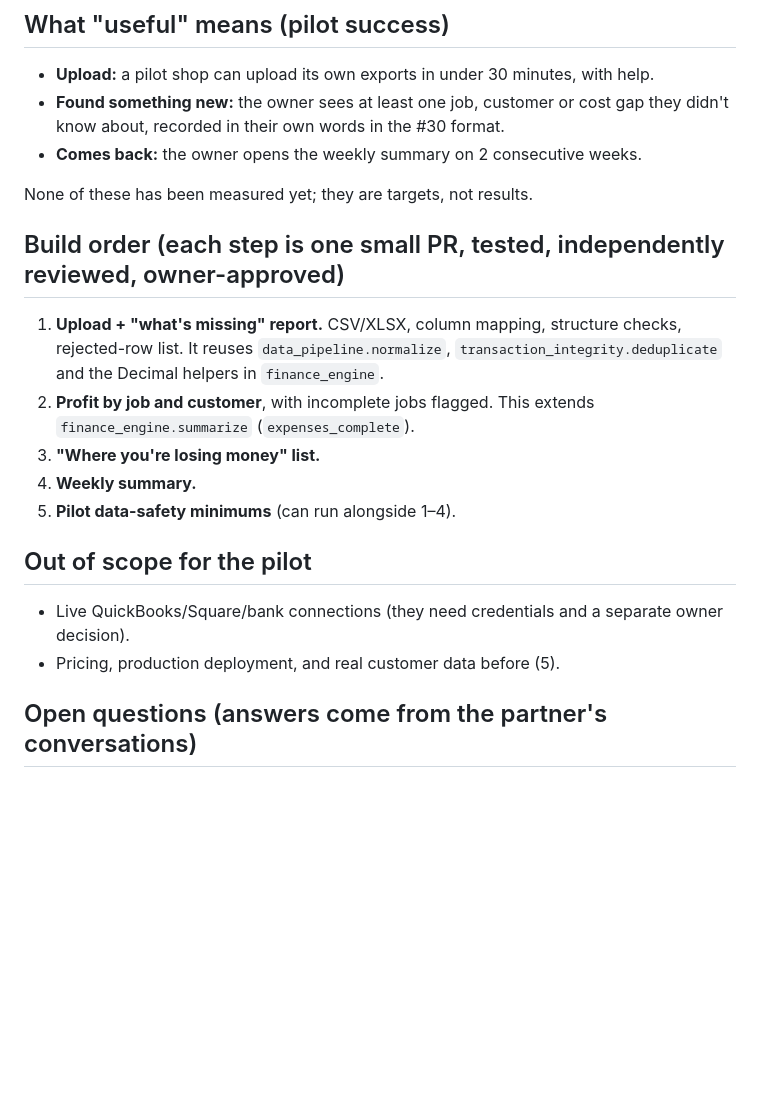
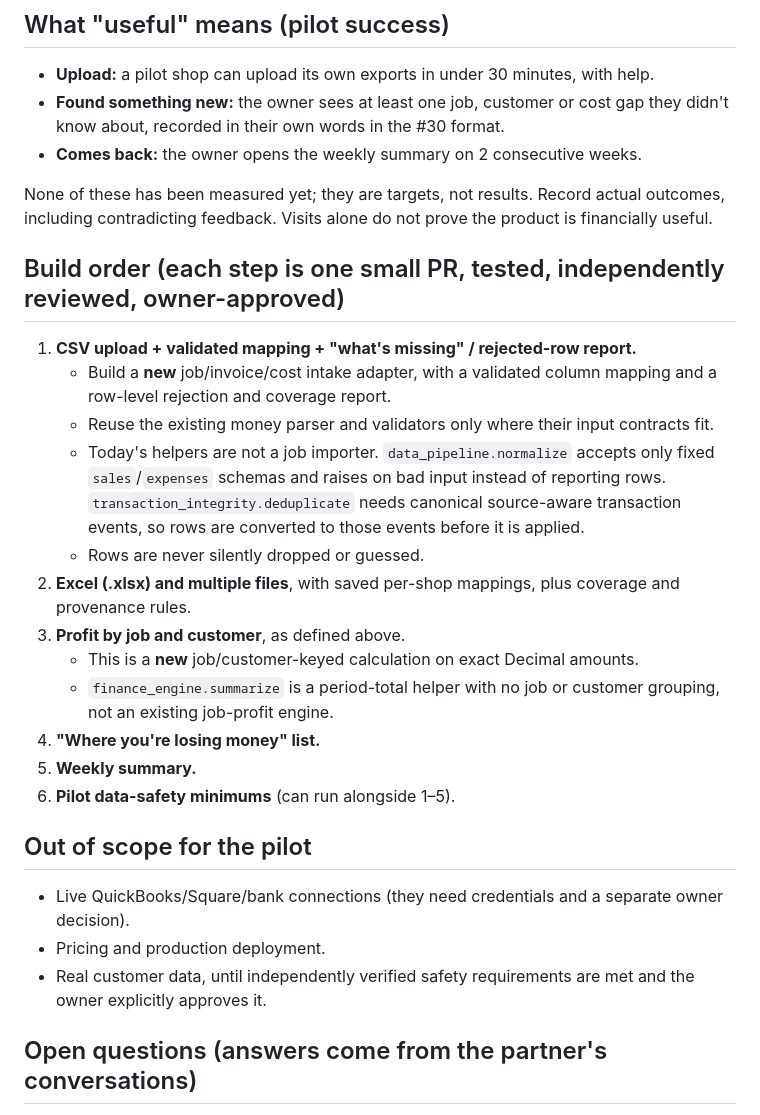
Before and after one commit to MrTooi/Miami-sales-demo, a Markdown page: docs/MVP_SPEC.md, the part around one of its changes. Drawn GitHub-style; blank space fills up the shorter version.

Commit message:
docs: spec corrections from ChatGPT review (#96): CSV-first slice, new intake adapter, defined profit metric

```diff
--- a/docs/MVP_SPEC.md
+++ b/docs/MVP_SPEC.md
@@ -47,18 +49,26 @@ The owner renamed the product from Ledger to **MarginX** on 2026-10-18. Code and
 - **Found something new:** the owner sees at least one job, customer or cost gap they didn't know about, recorded in their own words in the #30 format.
 - **Comes back:** the owner opens the weekly summary on 2 consecutive weeks.
 
-None of these has been measured yet; they are targets, not results.
+None of these has been measured yet; they are targets, not results. Record actual outcomes, including contradicting feedback. Visits alone do not prove the product is financially useful.
 
 ## Build order (each step is one small PR, tested, independently reviewed, owner-approved)
-1. **Upload + "what's missing" report.** CSV/XLSX, column mapping, structure checks, rejected-row list. It reuses `data_pipeline.normalize`, `transaction_integrity.deduplicate` and the Decimal helpers in `finance_engine`.
-2. **Profit by job and customer**, with incomplete jobs flagged. This extends `finance_engine.summarize` (`expenses_complete`).
-3. **"Where you're losing money" list.**
-4. **Weekly summary.**
-5. **Pilot data-safety minimums** (can run alongside 1–4).
+1. **CSV upload + validated mapping + "what's missing" / rejected-row report.**
+   - Build a **new** job/invoice/cost intake adapter, with a validated column mapping and a row-level rejection and coverage report.
+   - Reuse the existing money parser and validators only where their input contracts fit.
+   - Today's helpers are not a job importer. `data_pipeline.normalize` accepts only fixed `sales`/`expenses` schemas and raises on bad input instead of reporting rows. `transaction_integrity.deduplicate` needs canonical source-aware transaction events, so rows are converted to those events before it is applied.
+   - Rows are never silently dropped or guessed.
+2. **Excel (.xlsx) and multiple files**, with saved per-shop mappings, plus coverage and provenance rules.
+3. **Profit by job and customer**, as defined above.
+   - This is a **new** job/customer-keyed calculation on exact Decimal amounts.
+   - `finance_engine.summarize` is a period-total helper with no job or customer grouping, not an existing job-profit engine.
+4. **"Where you're losing money" list.**
+5. **Weekly summary.**
+6. **Pilot data-safety minimums** (can run alongside 1–5).
 
 ## Out of scope for the pilot
 - Live QuickBooks/Square/bank connections (they need credentials and a separate owner decision).
-- Pricing, production deployment, and real customer data before (5).
+- Pricing and production deployment.
+- Real customer data, until independently verified safety requirements are met and the owner explicitly approves it.
 
 ## Open questions (answers come from the partner's conversations)
 - Which software and export layouts are most common locally?
```
Also changed, not shown: other parts of docs/MVP_SPEC.md (+8 -6 lines).
